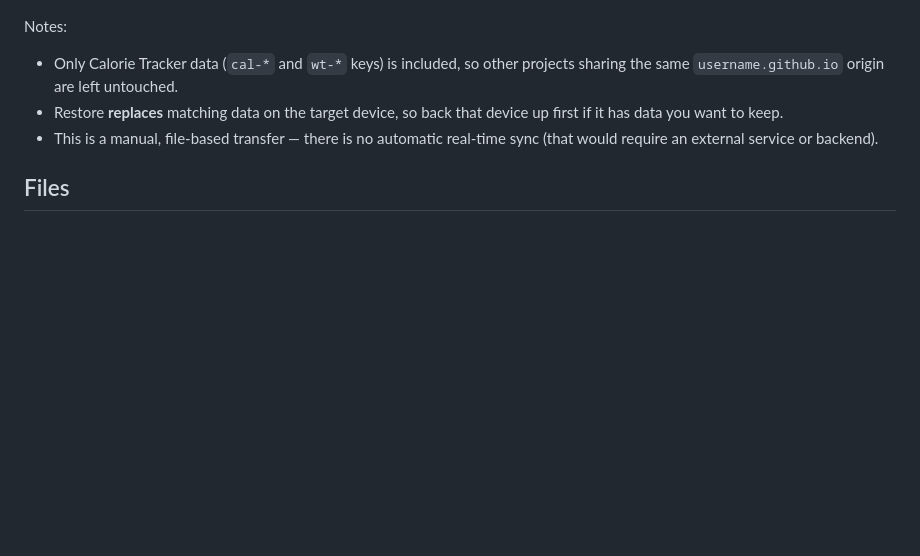
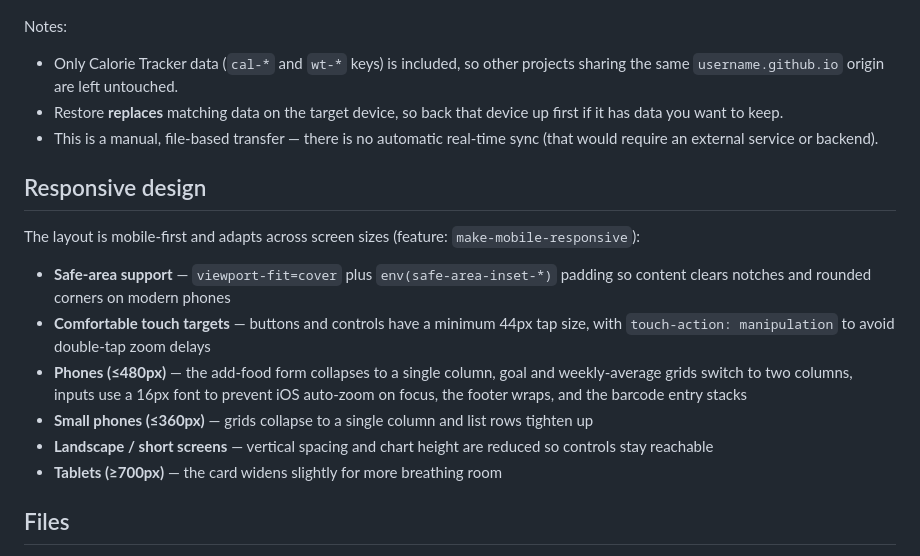
Before and after one commit to davids13/calorie-tracker, a Markdown page: README.md, the part around the change. GitHub-like rendering; blank space fills up the shorter version.

Commit message:
Document responsive design details in README
Add a dedicated Responsive design section covering safe-area support,
touch targets, and the phone/small-phone/landscape/tablet breakpoints
from the make-mobile-responsive feature.

Co-authored-by: Copilot <223556219+Copilot@users.noreply.github.com>

```diff
--- a/README.md
+++ b/README.md
@@ -39,6 +39,15 @@ Notes:
 - Restore **replaces** matching data on the target device, so back that device up first if it has data you want to keep.
 - This is a manual, file-based transfer — there is no automatic real-time sync (that would require an external service or backend).
 
+## Responsive design
+The layout is mobile-first and adapts across screen sizes (feature: `make-mobile-responsive`):
+- **Safe-area support** — `viewport-fit=cover` plus `env(safe-area-inset-*)` padding so content clears notches and rounded corners on modern phones
+- **Comfortable touch targets** — buttons and controls have a minimum 44px tap size, with `touch-action: manipulation` to avoid double-tap zoom delays
+- **Phones (≤480px)** — the add-food form collapses to a single column, goal and weekly-average grids switch to two columns, inputs use a 16px font to prevent iOS auto-zoom on focus, the footer wraps, and the barcode entry stacks
+- **Small phones (≤360px)** — grids collapse to a single column and list rows tighten up
+- **Landscape / short screens** — vertical spacing and chart height are reduced so controls stay reachable
+- **Tablets (≥700px)** — the card widens slightly for more breathing room
+
 ## Files
 - `index.html` — markup
 - `styles.css` — styling
```
